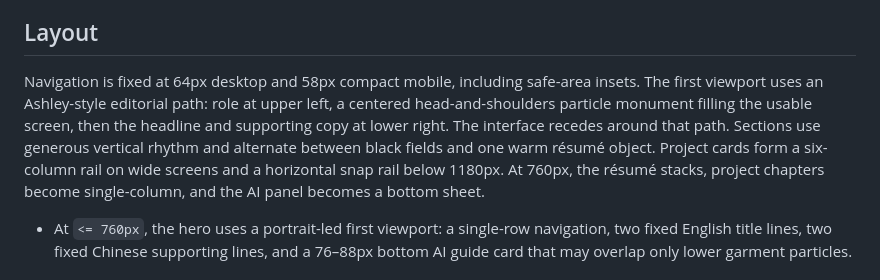
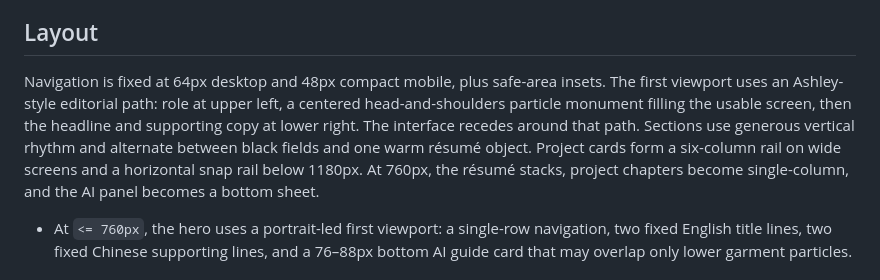
Before and after one commit to zkuang0408-ctrl/portfolio-ai-chat-clean, a Markdown page: DESIGN.md, the part around the change. Rendered like a GitHub page.

Commit message:
docs: record compact mobile navigation

```diff
--- a/DESIGN.md
+++ b/DESIGN.md
@@ -96,7 +96,7 @@ Georgia supplies the large editorial voice; the system sans stack carries naviga
 
 ## Layout
 
-Navigation is fixed at 64px desktop and 58px compact mobile, including safe-area insets. The first viewport uses an Ashley-style editorial path: role at upper left, a centered head-and-shoulders particle monument filling the usable screen, then the headline and supporting copy at lower right. The interface recedes around that path. Sections use generous vertical rhythm and alternate between black fields and one warm résumé object. Project cards form a six-column rail on wide screens and a horizontal snap rail below 1180px. At 760px, the résumé stacks, project chapters become single-column, and the AI panel becomes a bottom sheet.
+Navigation is fixed at 64px desktop and 48px compact mobile, plus safe-area insets. The first viewport uses an Ashley-style editorial path: role at upper left, a centered head-and-shoulders particle monument filling the usable screen, then the headline and supporting copy at lower right. The interface recedes around that path. Sections use generous vertical rhythm and alternate between black fields and one warm résumé object. Project cards form a six-column rail on wide screens and a horizontal snap rail below 1180px. At 760px, the résumé stacks, project chapters become single-column, and the AI panel becomes a bottom sheet.
 
 - At `<= 760px`, the hero uses a portrait-led first viewport: a single-row navigation, two fixed English title lines, two fixed Chinese supporting lines, and a 76–88px bottom AI guide card that may overlap only lower garment particles.
 
```
